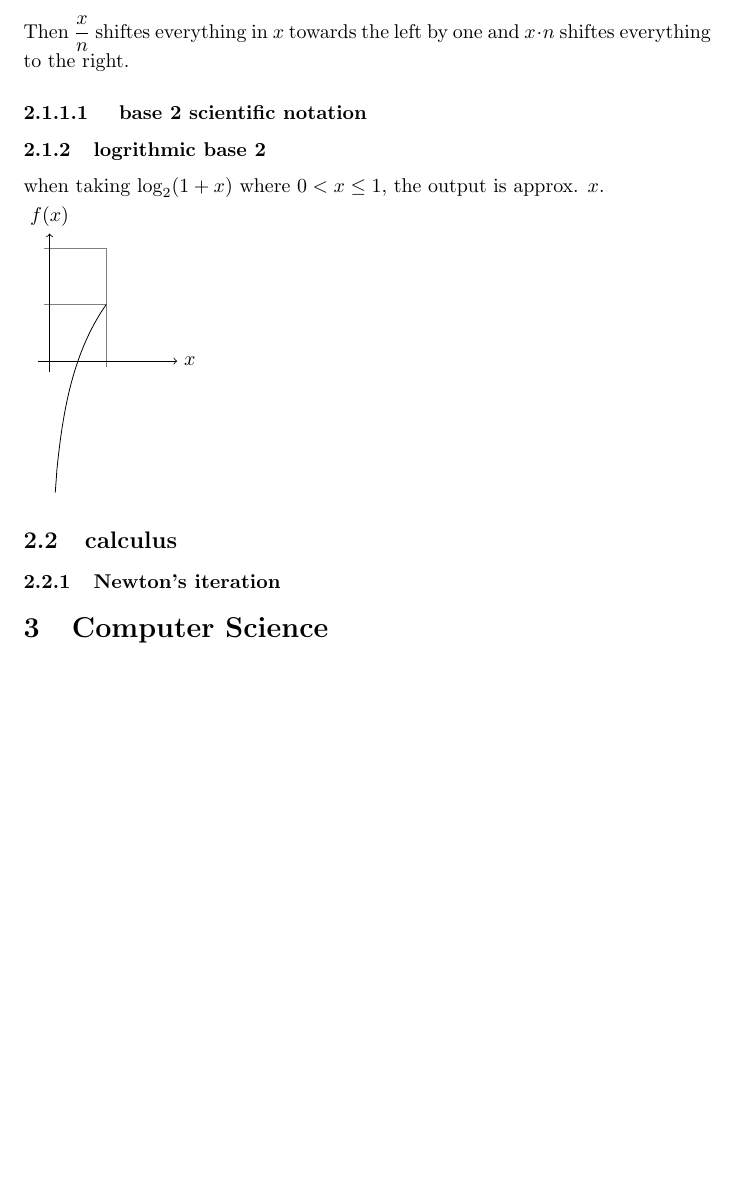
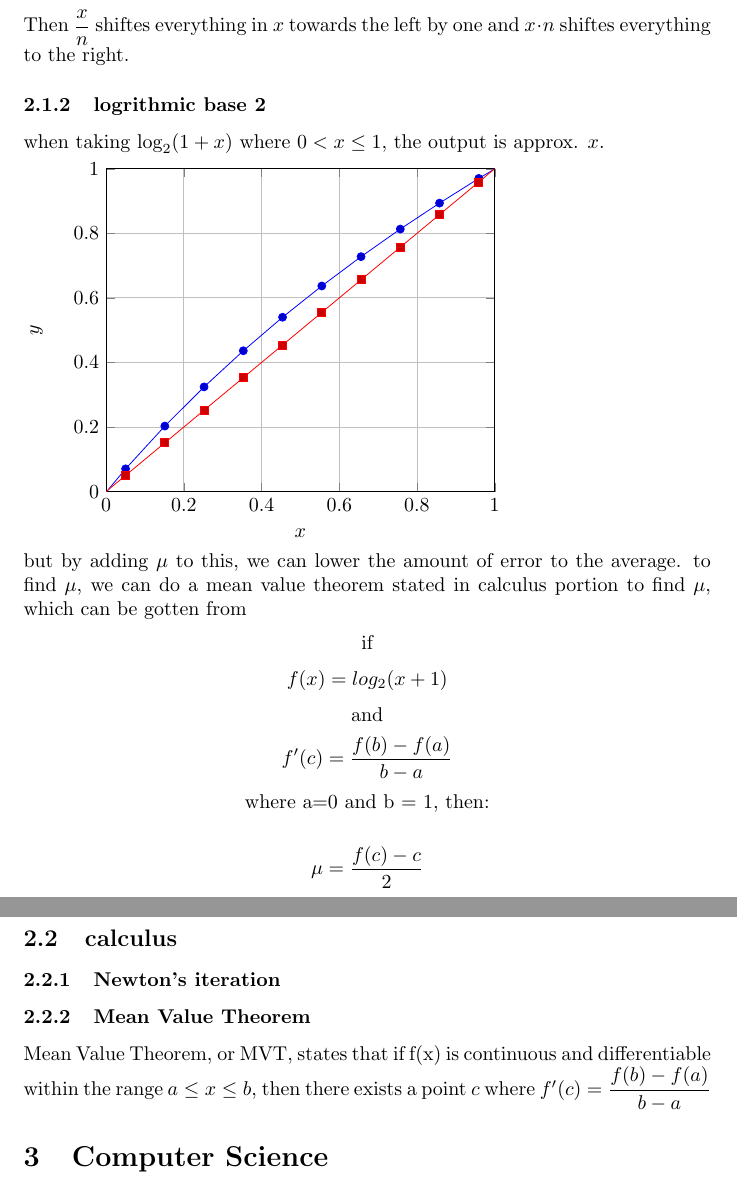
Before and after one commit to muchyesdawg/lnotes, a LaTeX document (math.tex): part of page 2 of 4 before the commit and two parts of pages 2 and 3 of 4 after it, the two joined at a grey line, cut so that both start at the same text, the shorter picture padded with empty space. Compiled offline with pdfLaTeX.

Commit message:
goofed up

```diff
--- a/math.tex
+++ b/math.tex
@@ -1,6 +1,7 @@
 \documentclass{article} % Document class
 \usepackage{amsmath}
 \usepackage{tikz}
+\usepackage{pgfplots}
 \usepackage{titlesec}
 \title{My bs notes}
 \author{Makus}
@@ -38,17 +40,35 @@
             $x$ = number that is represented in base $n$,
         \end{center}
         Then $\dfrac{x}{n}$ shiftes everything in $x$ towards the left by one and $x\cdot n$ shiftes everything to the right.
-            \paragraph{ base 2 scientific notation }
         \subsubsection{logrithmic base 2}
         when taking $\log_2(1+x)$ where $0<x \leq1$, the output is approx. $x$.\\
-        \begin{tikzpicture}[domain=0:1]
-            \draw[very thin,color = gray](-0.1,-1.1) grid(1,1);
-            \draw[->] (-0.2,-1) -- (2.25,-1) node[right] {$x$};
-            \draw[->] (0,-1.2) -- (0,1.25) node[above] {$f(x)$};
-            \draw plot [color=red,domain=0.1:1,samples=100] (\x,{log2(\x)});
+        \begin{tikzpicture}
+            \begin{axis}[
+                xlabel={$x$},
+                ylabel={$y$},
+                samples=100,
+                grid=major,
+                xmin=0,xmax=1,
+                ymin=0,ymax=1]
+                \addplot{log10(x+1)/log10(2)};
+                \addplot{x};
+            \end{axis}
         \end{tikzpicture}
+        \\but by adding $\mu$ to this, we can lower the amount of error to the average.
+        to find $\mu$, we can do a mean value theorem stated in calculus portion to find $\mu$, which can be gotten from
+        \begin{center}
+            if $$f(x) = log_2(x+1)$$ and $$f'(c) = \dfrac{f(b)-f(a)}{b-a}$$
+            \\where a=0 and b = 1, then:\\% //TODO: FIGURE OUT HOW 0.0403 IS GOTTEN TO MINIMIZE ERROR
+            $$\mu = \dfrac{f(c)-c}{2}$$
+
+        \end{center}
     \subsection{calculus}
         \subsubsection{Newton's iteration}
+        \subsubsection{Mean Value Theorem} % (fold)
+        \label{ssub:Mean Value Theorem}
+            Mean Value Theorem, or MVT, states that if f(x) is continuous and differentiable within the range $a\le x \le b$, then there exists a point $c$ where $f'(c) = \dfrac{f(b)-f(a)}{b-a}$
+
+        % subsubsection Mean Value Theorem (end)
 \section{Computer Science}\label{Computer Science}
 will be using c++ for every example
     \subsection{bit shit}
```
Also changed, not shown: test.tex (+14 -17 lines), math.pdf, test.pdf, math.tex (4 more changed lines), 13 other files.
